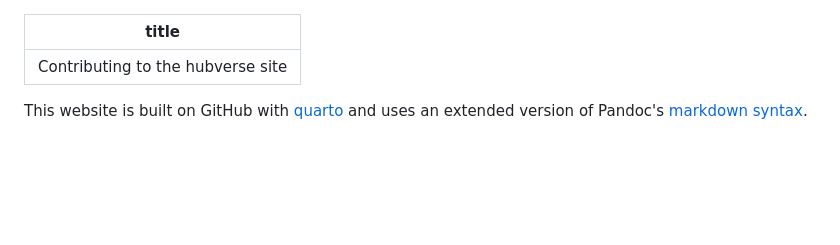
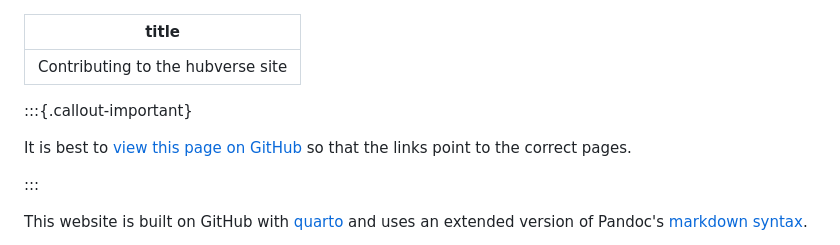
Before and after one commit to hubverse-org/hubverse-site, a Markdown page: CONTRIBUTING.md, the part around the change. Rendered like a GitHub page; blank space fills up the shorter version.

Commit message:
update contributing with a note

```diff
--- a/CONTRIBUTING.md
+++ b/CONTRIBUTING.md
@@ -1,6 +1,12 @@
 ---
 title: "Contributing to the hubverse site"
 ---
+
+:::{.callout-important}
+
+It is best to [view this page on GitHub](https://github.com/hubverse-org/hubverse-site/CONTRIBUTING.md) so that the links point to the correct pages.
+
+:::
 
 This website is built on GitHub with [quarto](https://quarto.org) and uses an
 extended version of Pandoc's [markdown
```
